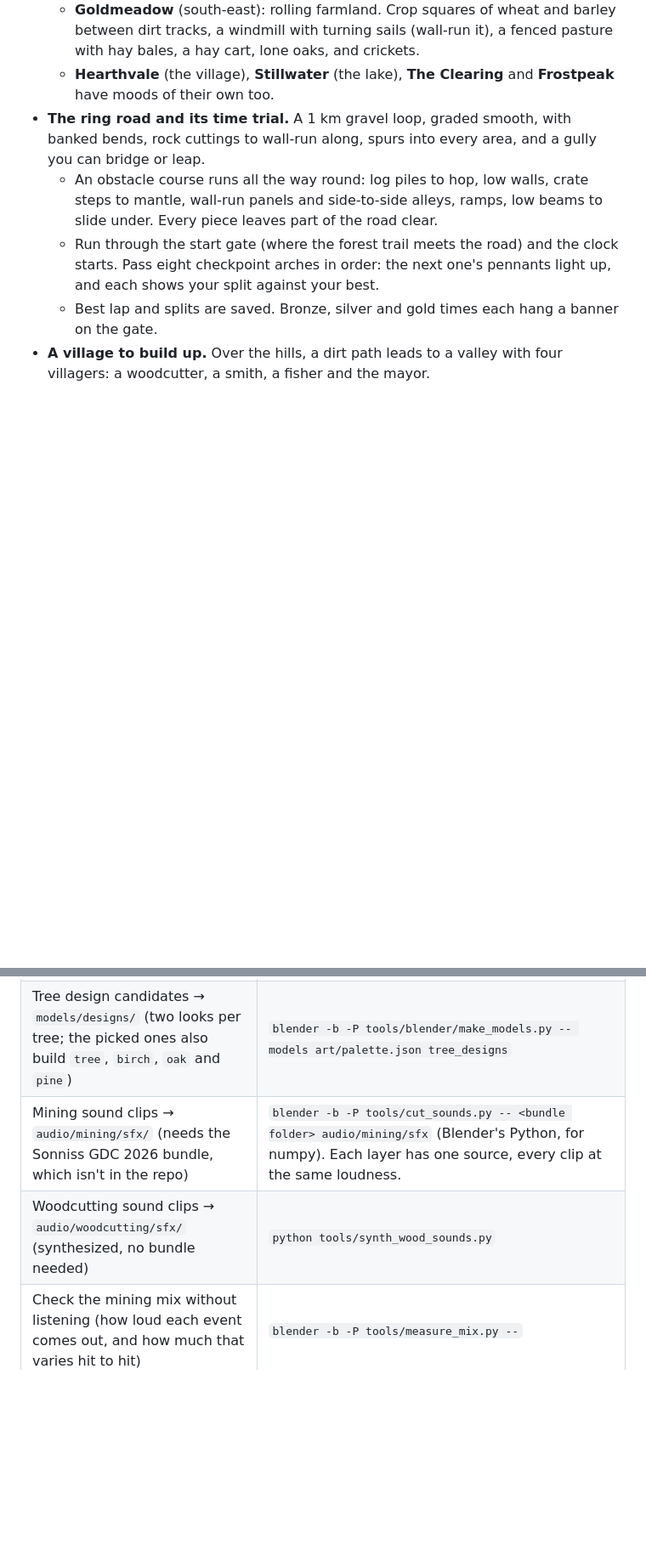
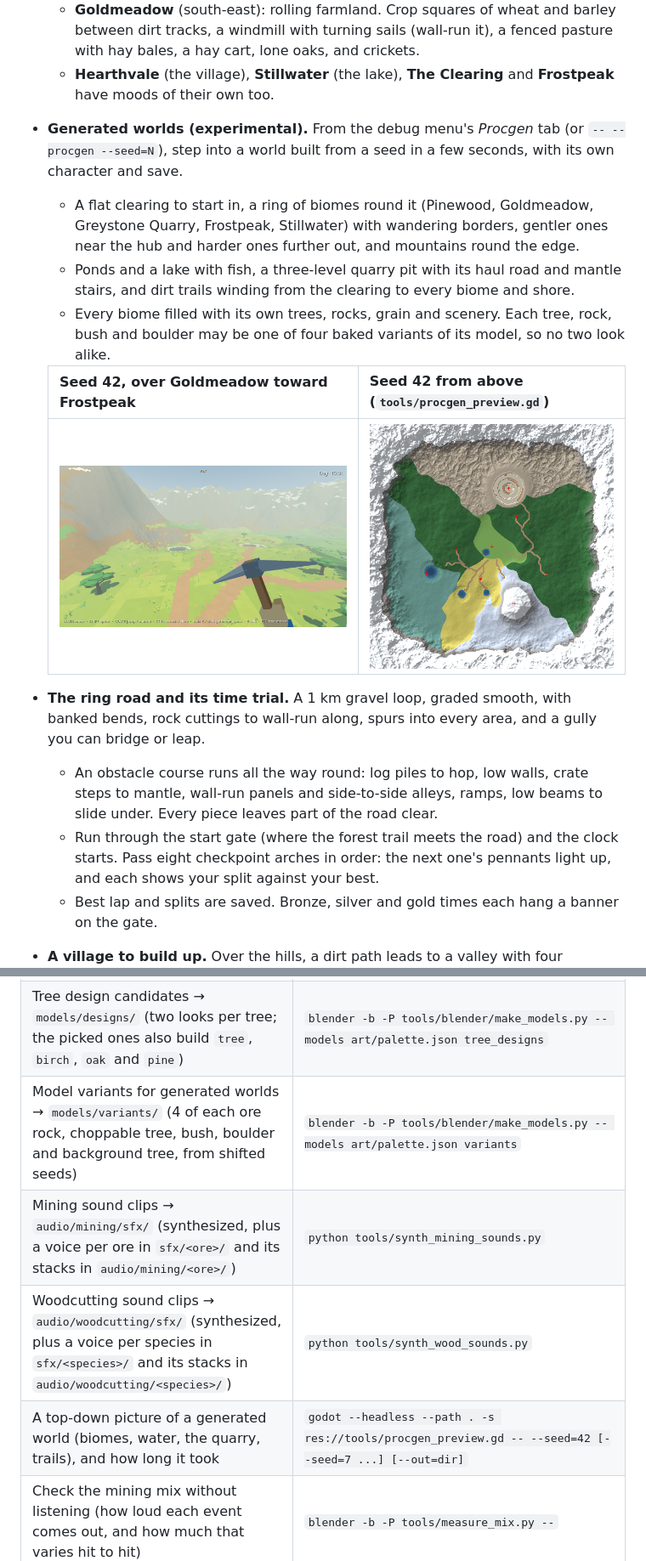
Before and after one commit to cyberced21/project-serotonin, a Markdown page: README.md, 2 parts joined by grey strips. Shown at 85% size. Rendered like a GitHub page; pictures changed too: docs/images/procgen.png (added), docs/images/procgen_map.png (added); blank space fills up the shorter version.

```diff
--- a/README.md
+++ b/README.md
@@ -51,6 +51,15 @@ whatever you hit.
     - A crane on the rim, scaffold steps, ladders, and haze that thickens as you go down.
   - **Goldmeadow** (south-east): rolling farmland. Crop squares of wheat and barley between dirt tracks, a windmill with turning sails (wall-run it), a fenced pasture with hay bales, a hay cart, lone oaks, and crickets.
   - **Hearthvale** (the village), **Stillwater** (the lake), **The Clearing** and **Frostpeak** have moods of their own too.
+- **Generated worlds (experimental).** From the debug menu's *Procgen* tab (or `-- --procgen --seed=N`), step into a world built from a seed in a few seconds, with its own character and save.
+  - A flat clearing to start in, a ring of biomes round it (Pinewood, Goldmeadow, Greystone Quarry, Frostpeak, Stillwater) with wandering borders, gentler ones near the hub and harder ones further out, and mountains round the edge.
+  - Ponds and a lake with fish, a three-level quarry pit with its haul road and mantle stairs, and dirt trails winding from the clearing to every biome and shore.
+  - Every biome filled with its own trees, rocks, grain and scenery. Each tree, rock, bush and boulder may be one of four baked variants of its model, so no two look alike.
+
+  | Seed 42, over Goldmeadow toward Frostpeak | Seed 42 from above (`tools/procgen_preview.gd`) |
+  |---|---|
+  | ![A generated world](docs/images/procgen.png) | ![Its map](docs/images/procgen_map.png) |
+
 - **The ring road and its time trial.** A 1 km gravel loop, graded smooth, with banked bends, rock cuttings to wall-run along, spurs into every area, and a gully you can bridge or leap.
   - An obstacle course runs all the way round: log piles to hop, low walls, crate steps to mantle, wall-run panels and side-to-side alleys, ramps, low beams to slide under. Every piece leaves part of the road clear.
   - Run through the start gate (where the forest trail meets the road) and the clock starts. Pass eight checkpoint arches in order: the next one's pennants light up, and each shows your split against your best.
@@ -156,8 +166,10 @@ Most content is generated by scripts, so it's easy to tweak and regenerate. Run
 | Item icons → `art/icons/*.png` | `blender -b -P tools/blender/render_icons.py -- models art/palette.png art/icons`, then `python tools/outline_icons.py` (name item ids after either to do only those) |
 | Ore design candidates → `models/designs/` (not used by the game; two looks per ore) | `blender -b -P tools/blender/make_models.py -- models art/palette.json designs` |
 | Tree design candidates → `models/designs/` (two looks per tree; the picked ones also build `tree`, `birch`, `oak` and `pine`) | `blender -b -P tools/blender/make_models.py -- models art/palette.json tree_designs` |
-| Mining sound clips → `audio/mining/sfx/` (needs the Sonniss GDC 2026 bundle, which isn't in the repo) | `blender -b -P tools/cut_sounds.py -- <bundle folder> audio/mining/sfx` (Blender's Python, for numpy). Each layer has one source, every clip at the same loudness. |
-| Woodcutting sound clips → `audio/woodcutting/sfx/` (synthesized, no bundle needed) | `python tools/synth_wood_sounds.py` |
+| Model variants for generated worlds → `models/variants/` (4 of each ore rock, choppable tree, bush, boulder and background tree, from shifted seeds) | `blender -b -P tools/blender/make_models.py -- models art/palette.json variants` |
+| Mining sound clips → `audio/mining/sfx/` (synthesized, plus a voice per ore in `sfx/<ore>/` and its stacks in `audio/mining/<ore>/`) | `python tools/synth_mining_sounds.py` |
+| Woodcutting sound clips → `audio/woodcutting/sfx/` (synthesized, plus a voice per species in `sfx/<species>/` and its stacks in `audio/woodcutting/<species>/`) | `python tools/synth_wood_sounds.py` |
+| A top-down picture of a generated world (biomes, water, the quarry, trails), and how long it took | `godot --headless --path . -s res://tools/procgen_preview.gd -- --seed=42 [--seed=7 ...] [--out=dir]` |
 | Check the mining mix without listening (how loud each event comes out, and how much that varies hit to hit) | `blender -b -P tools/measure_mix.py --` |
 | Placeholder sounds (footsteps, slide, wind, mantle, splash, spear) | `python tools/synth_movement_sounds.py` (needs numpy) |
 | Placeholder biome ambience (forest, field, quarry) | `python tools/synth_ambience.py` (needs numpy) |
```
Also changed, not shown: other parts of README.md (+3 -2 lines), docs/TODO.md (+15 -1 lines), plans/procgen.md (+1 -1 lines).
